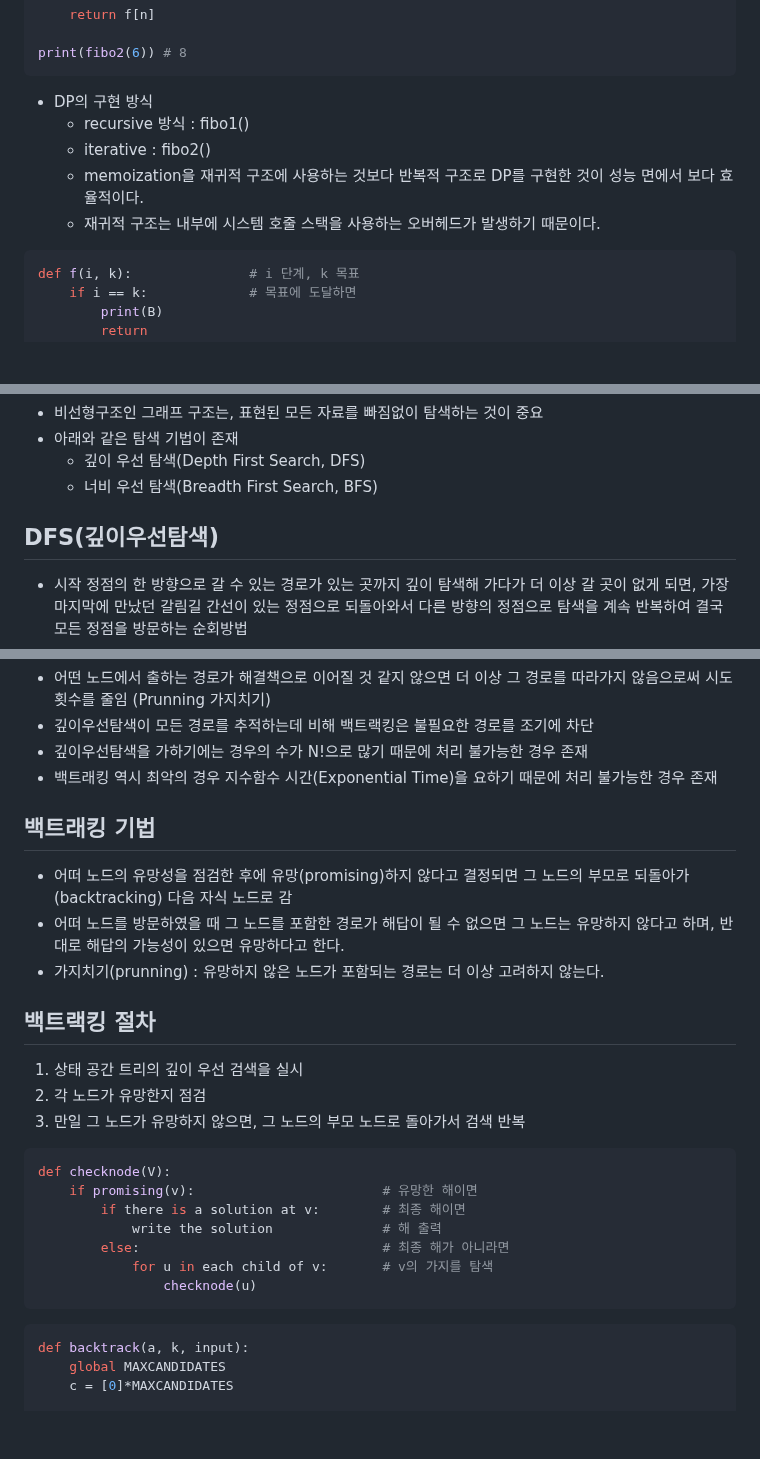
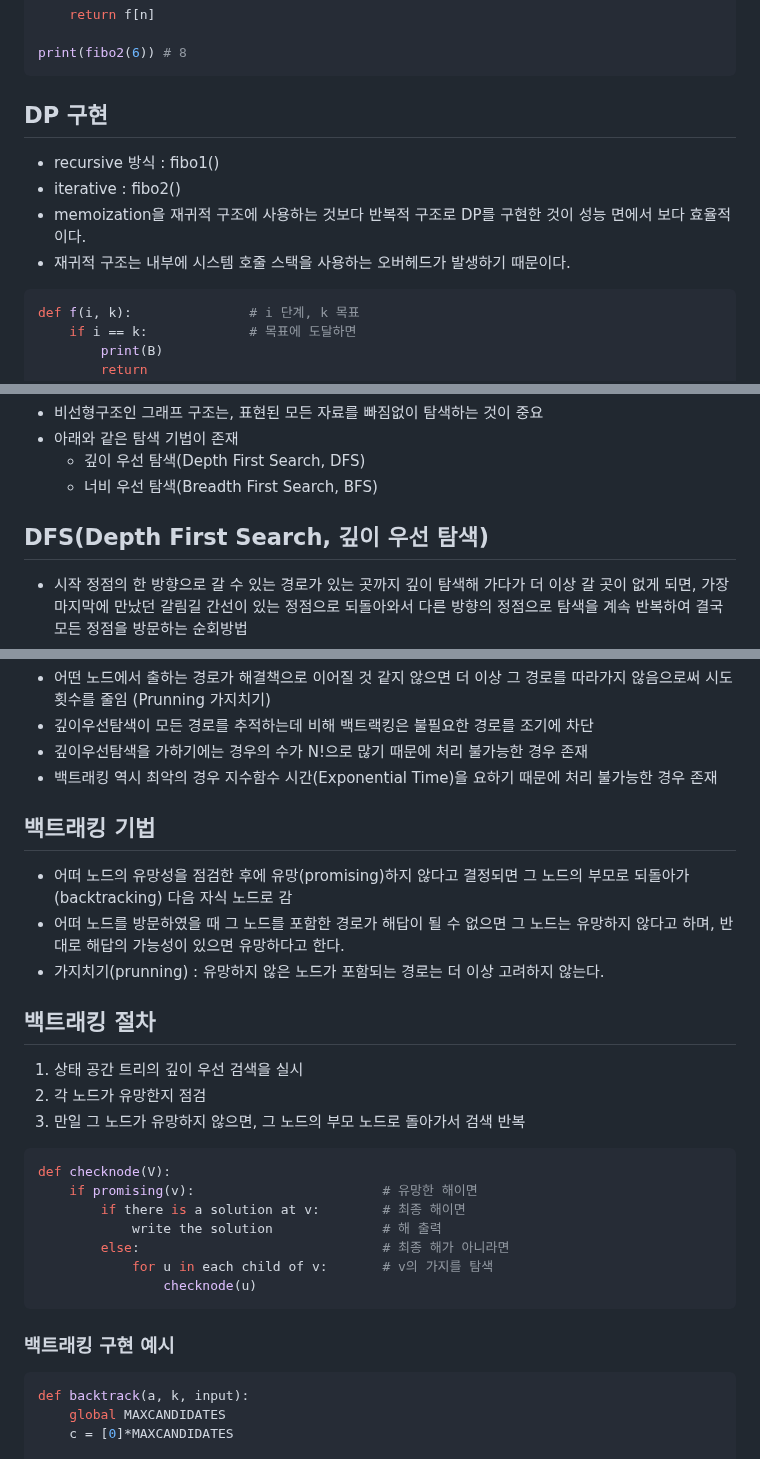
Before and after one commit to heejinssss/TIL, a Markdown page: 0213-15.md, 3 parts joined by grey strips. Drawn GitHub-style; blank space fills up the shorter version.

````diff
--- a/0213-15.md
+++ b/0213-15.md
@@ -197,11 +197,12 @@ def fibo2(n):
 print(fibo2(6)) # 8
 ```
 
-- DP의 구현 방식
-    - recursive 방식 : fibo1()
-    - iterative : fibo2()
-    - memoization을 재귀적 구조에 사용하는 것보다 반복적 구조로 DP를 구현한 것이 성능 면에서 보다 효율적이다.
-    - 재귀적 구조는 내부에 시스템 호줄 스택을 사용하는 오버헤드가 발생하기 때문이다.
+## DP 구현
+
+- recursive 방식 : fibo1()
+- iterative : fibo2()
+- memoization을 재귀적 구조에 사용하는 것보다 반복적 구조로 DP를 구현한 것이 성능 면에서 보다 효율적이다.
+- 재귀적 구조는 내부에 시스템 호줄 스택을 사용하는 오버헤드가 발생하기 때문이다.
 
 ```python
 def f(i, k):               # i 단계, k 목표
@@ -231,7 +232,7 @@ f(0, 1000)
     - 깊이 우선 탐색(Depth First Search, DFS)
     - 너비 우선 탐색(Breadth First Search, BFS)
 
-## DFS(깊이우선탐색)
+## DFS(Depth First Search, 깊이 우선 탐색)
 
 - 시작 정점의 한 방향으로 갈 수 있는 경로가 있는 곳까지 깊이 탐색해 가다가 더 이상 갈 곳이 없게 되면, 가장 마지막에 만났던 갈림길 간선이 있는 정점으로 되돌아와서 다른 방향의 정점으로 탐색을 계속 반복하여 결국 모든 정점을 방문하는 순회방법
 - 가장 마지막에 만났던 갈림길의 정점으로 되돌아가서 다시 깊이 우선 탐색을 반복해야 하므로 후입선출 구조의 스택 사용
@@ -494,13 +495,13 @@ print(*stack)
 - 깊이우선탐색을 가하기에는 경우의 수가 N!으로 많기 때문에 처리 불가능한 경우 존재
 - 백트래킹 역시 최악의 경우 지수함수 시간(Exponential Time)을 요하기 때문에 처리 불가능한 경우 존재
 
-## 백트래킹 기법
+## **백트래킹** 기법
 
 - 어떠 노드의 유망성을 점검한 후에 유망(promising)하지 않다고 결정되면 그 노드의 부모로 되돌아가(backtracking) 다음 자식 노드로 감
 - 어떠 노드를 방문하였을 때 그 노드를 포함한 경로가 해답이 될 수 없으면 그 노드는 유망하지 않다고 하며, 반대로 해답의 가능성이 있으면 유망하다고 한다.
 - 가지치기(prunning) : 유망하지 않은 노드가 포함되는 경로는 더 이상 고려하지 않는다.
 
-## 백트랙킹 절차
+## **백트래킹** 절차
 
 1. 상태 공간 트리의 깊이 우선 검색을 실시
 2. 각 노드가 유망한지 점검
@@ -515,6 +516,8 @@ def checknode(V):
             for u in each child of v:       # v의 가지를 탐색
                 checknode(u)
 ```
+
+### **백트래킹** 구현 예시
 
 ```python
 def backtrack(a, k, input):
````
Also changed, not shown: other parts of 0213-15.md (+7 -7 lines).
